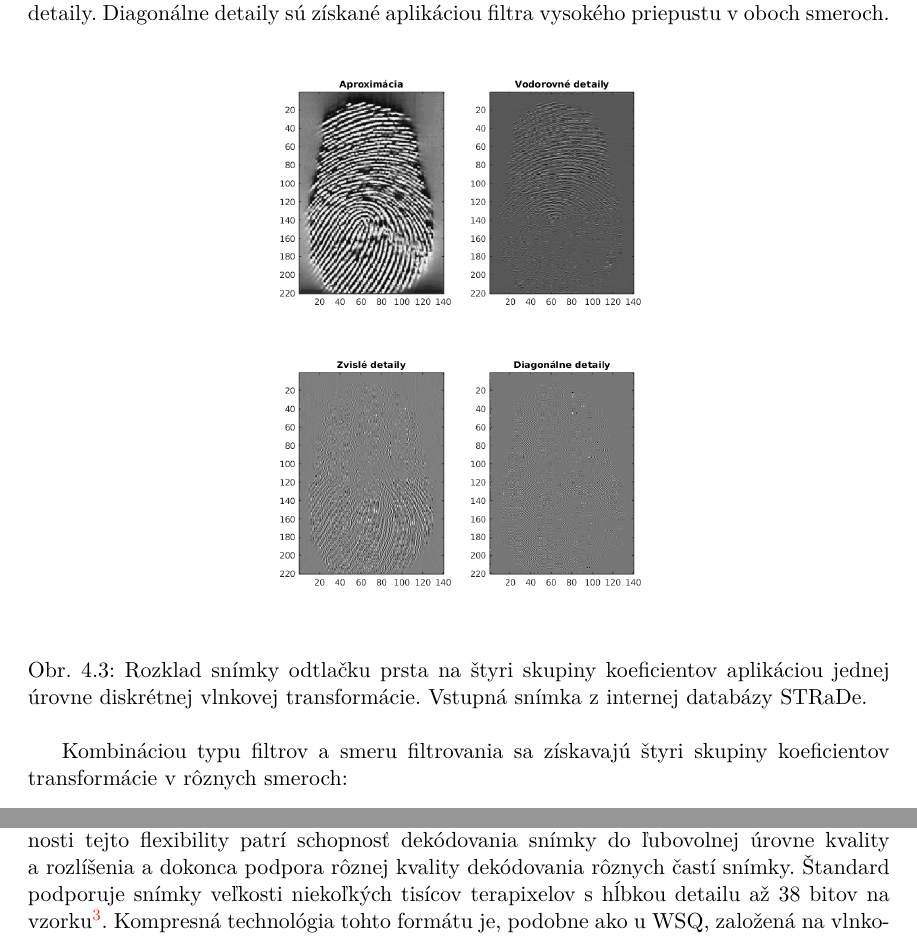
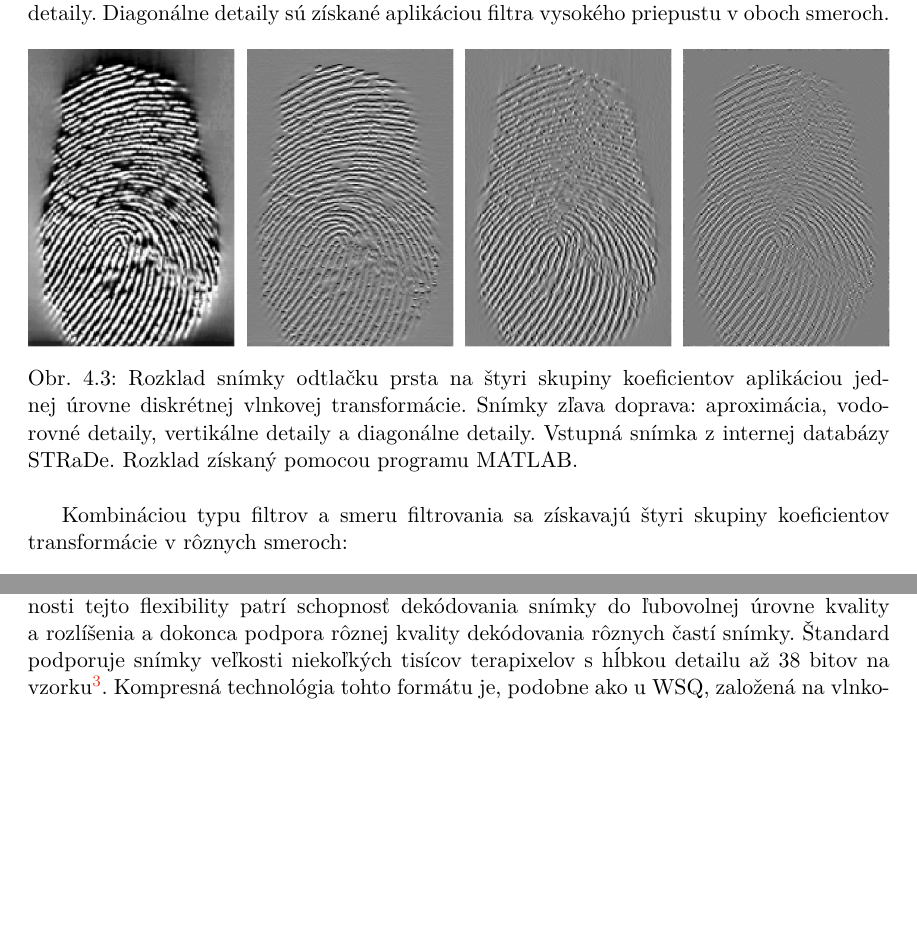
Before and after one commit to pemeth/wsq_editor, a LaTeX thesis (doc/xnemet04.tex, which reads doc/projekt-01-kapitoly-chapters.tex): two parts of pages 31 and 35 of 58, joined at a grey line, cut so that both start at the same text, the shorter picture padded with empty space. Compiled offline with pdfLaTeX.

Commit message:
Rework the figure and it's caption showing DWT decomposition
In Diskretna vlnkova transformacia the old images in the figure were
very small and difficult to see.

```diff
--- a/doc/projekt-01-kapitoly-chapters.tex
+++ b/doc/projekt-01-kapitoly-chapters.tex
@@ -868,9 +868,13 @@
 
   \begin{figure}[h]
     \centering
-    \includegraphics[width=0.5\linewidth]{obrazky-figures/DWT_rozklad_odtlacku.png}
-    \caption{Rozklad snímky odtlačku prsta na štyri skupiny koeficientov aplikáciou jednej úrovne diskrétnej vlnkovej transformácie. Vstupná snímka
-    z~internej databázy STRaDe.}
+    \includegraphics[width=0.24\linewidth]{obrazky-figures/DWT_aproximacia.png}\hfill
+    \includegraphics[width=0.24\linewidth]{obrazky-figures/DWT_vodorovne_detaily.png}\hfill
+    \includegraphics[width=0.24\linewidth]{obrazky-figures/DWT_vertikalne_detaily.png}\hfill
+    \includegraphics[width=0.24\linewidth]{obrazky-figures/DWT_diagonalne_detaily.png}
+    \caption{Rozklad snímky odtlačku prsta na štyri skupiny koeficientov aplikáciou jednej úrovne diskrétnej vlnkovej transformácie.
+    Snímky zľava doprava: aproximácia, vodorovné detaily, vertikálne detaily a diagonálne detaily.
+    Vstupná snímka z~internej databázy STRaDe. Rozklad získaný pomocou programu MATLAB.}
     \label{obr:dwt_rozklad_snimky}
   \end{figure}
 
```
Also changed, not shown: doc/obrazky-figures/DWT_aproximacia.png (added), doc/obrazky-figures/DWT_diagonalne_detaily.png (added), doc/obrazky-figures/DWT_rozklad_odtlacku.png (deleted), doc/obrazky-figures/DWT_vertikalne_detaily.png (added), doc/obrazky-figures/DWT_vodorovne_detaily.png (added).
